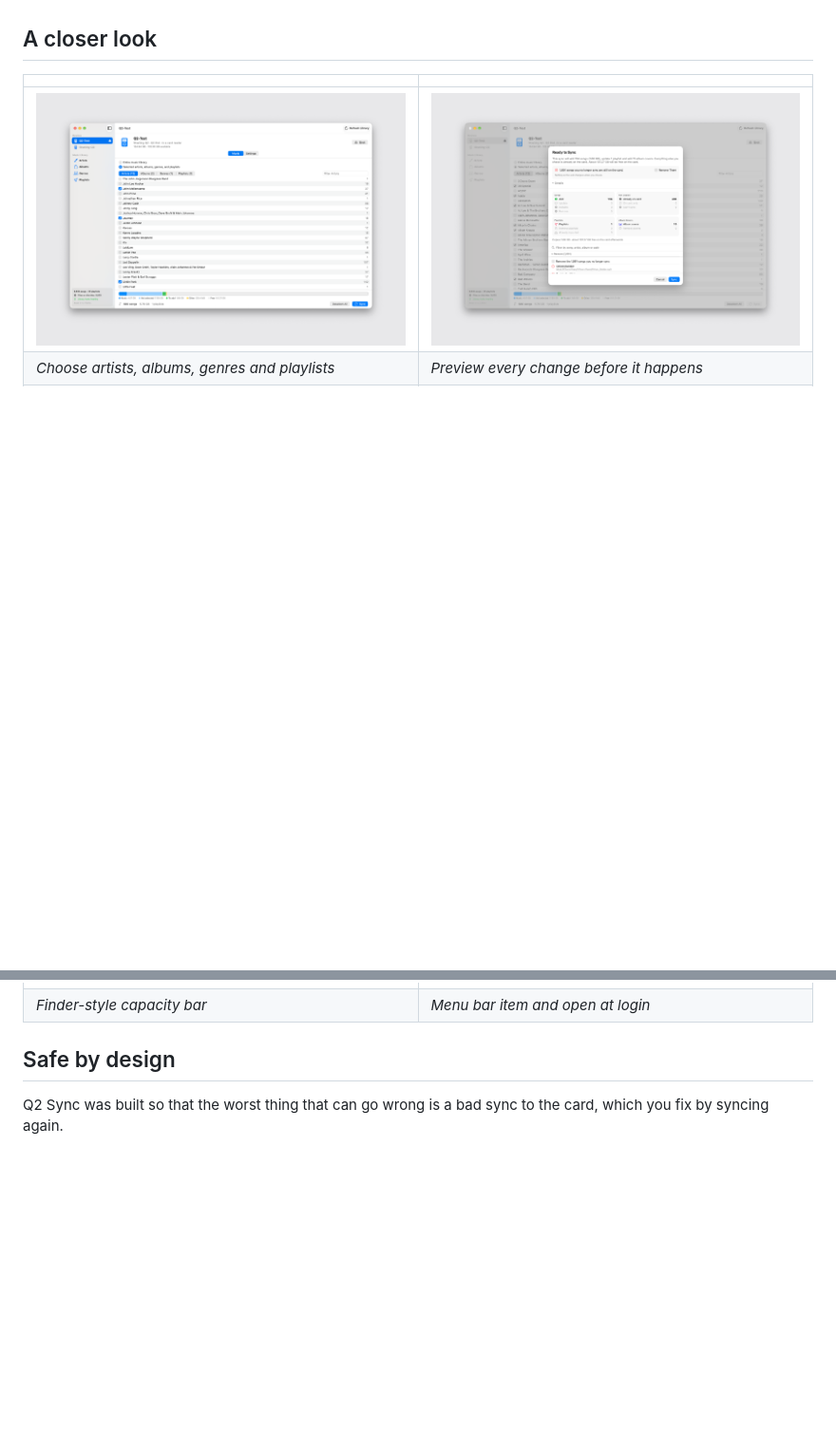
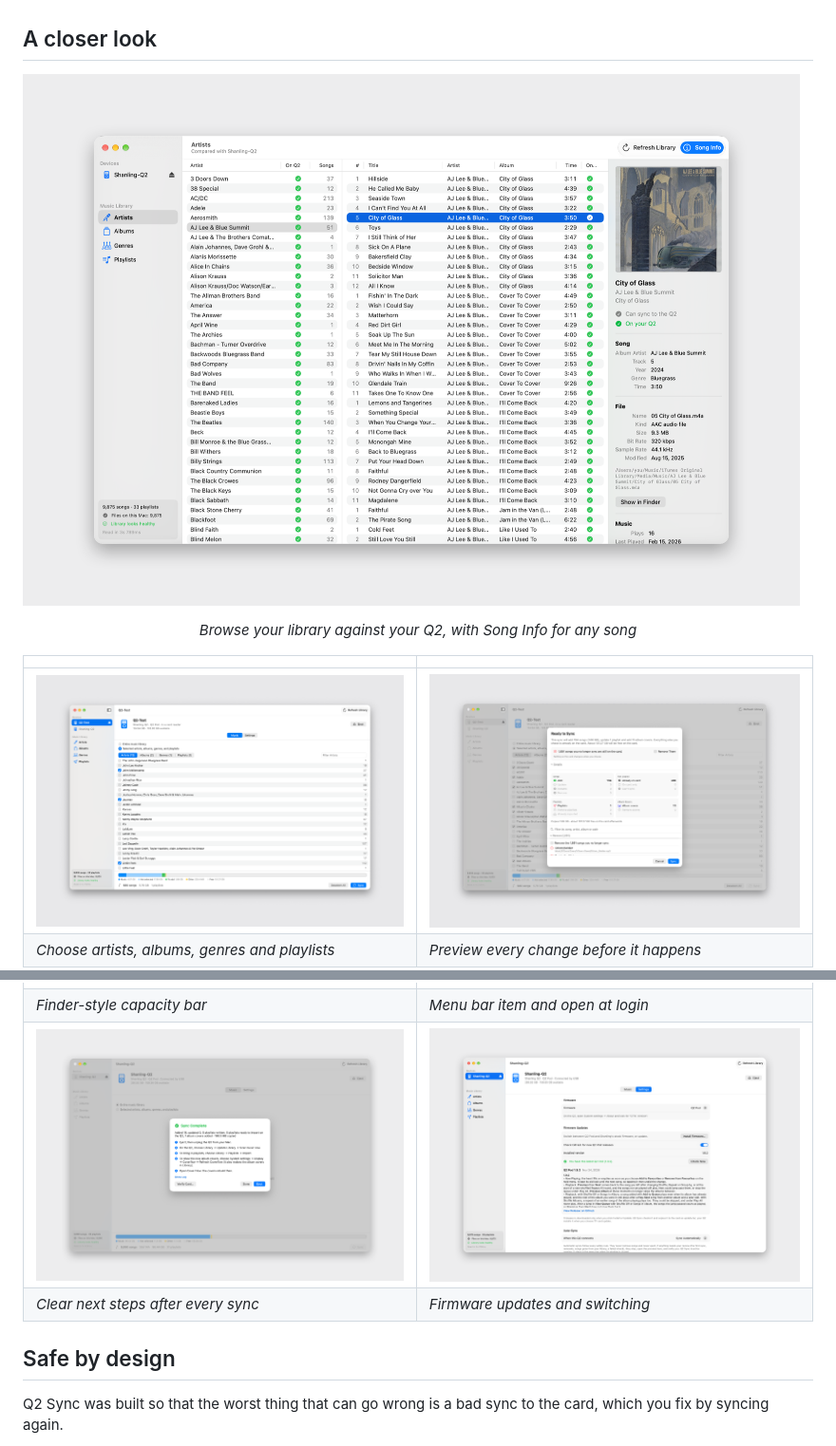
Before and after one commit to PaleoLabs/Q2-Sync, a Markdown page: README.md, 2 parts joined by grey strips. Shown at 95% size. Drawn GitHub-style; pictures changed too: docs/images/firmware-settings.png (added), docs/images/library-browse.png (added), docs/images/sync-complete.png (added); blank space fills up the shorter version.

Commit message:
Add library browser, Sync Complete and firmware screenshots to README

```diff
--- a/README.md
+++ b/README.md
@@ -126,12 +126,18 @@ your Mac, or delete it.
 
 ## A closer look
 
+![The Music Library browser, with the sidebar, an On Q2 column and the Song Info panel](docs/images/library-browse.png)
+
+<p align="center"><em>Browse your library against your Q2, with Song Info for any song</em></p>
+
 | | |
 | --- | --- |
 | ![Choosing what to sync](docs/images/device-music.png) | ![Sync preview](docs/images/sync-preview.png) |
 | *Choose artists, albums, genres and playlists* | *Preview every change before it happens* |
 | ![Capacity bar](docs/images/capacity-bar.png) | ![Q2 Sync settings](docs/images/app-settings.png) |
 | *Finder-style capacity bar* | *Menu bar item and open at login* |
+| ![Sync Complete window with the steps to follow on the Q2](docs/images/sync-complete.png) | ![Firmware settings showing the installed Q2 Pod version and release notes](docs/images/firmware-settings.png) |
+| *Clear next steps after every sync* | *Firmware updates and switching* |
 
 ## Safe by design
 
```
